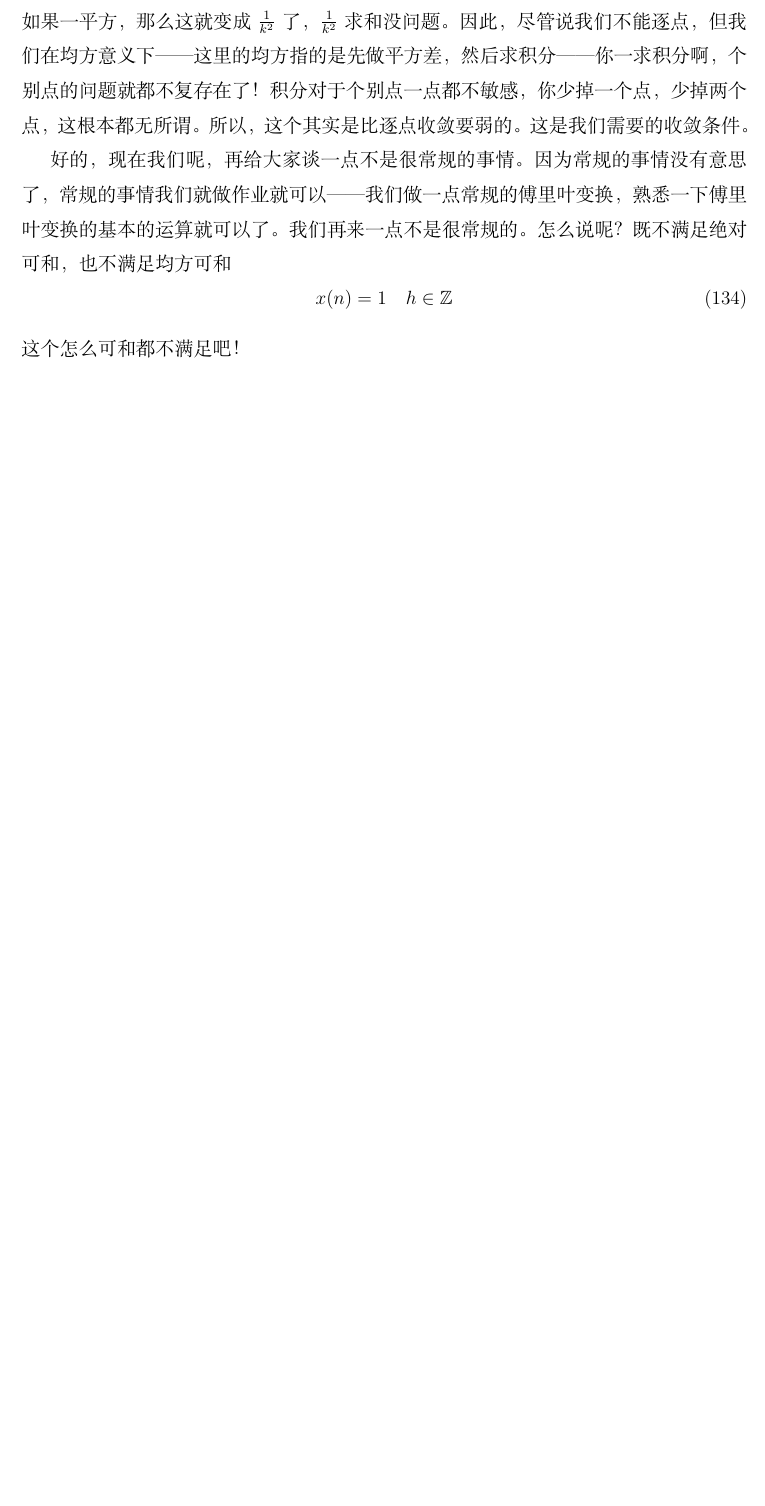
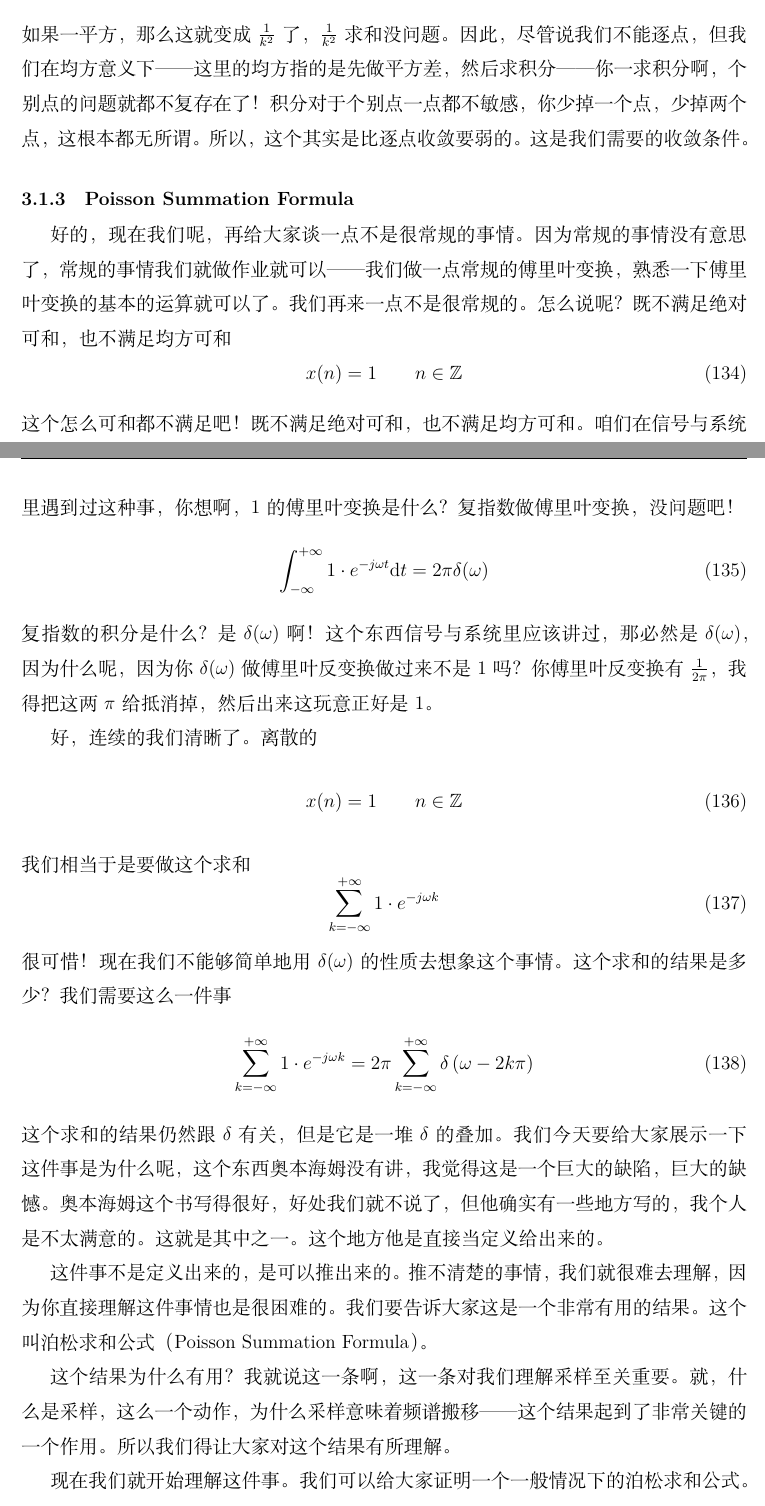
Before and after one commit to LJY-lzpu/DSP_Course, a LaTeX document (Digital_Signal_Processing.tex): part of page 50 of 54 before the commit and two parts of pages 51 and 52 of 57 after it, the two joined at a grey line, cut so that both start at the same text, the shorter picture padded with empty space. Compiled offline with XeLaTeX.

Commit message:
Add files via upload

```diff
--- a/Digital_Signal_Processing.tex
+++ b/Digital_Signal_Processing.tex
@@ -1776,8 +1776,34 @@ General Solution
 如果一平方，那么这就变成$\frac{1}{k^2}$
 了，$\frac{1}{k^2}$求和没问题。因此，尽管说我们不能逐点，但我们在均方意义下——这里的均方指的是先做平方差，然后求积分——你一求积分啊，个别点的问题就都不复存在了！积分对于个别点一点都不敏感，你少掉一个点，少掉两个点，这根本都无所谓。所以，这个其实是比逐点收敛要弱的。这是我们需要的收敛条件。
 
+\subsubsection{Poisson Summation Formula}\quad
+
 好的，现在我们呢，再给大家谈一点不是很常规的事情。因为常规的事情没有意思了，常规的事情我们就做作业就可以——我们做一点常规的傅里叶变换，熟悉一下傅里叶变换的基本的运算就可以了。我们再来一点不是很常规的。怎么说呢？既不满足绝对可和，也不满足均方可和
 \begin{equation}
-    x(n) = 1 \quad h\in \mathbb{Z}
-\end{equation}
-这个怎么可和都不满足吧！
+    x(n) = 1 \quad\quad n\in \mathbb{Z}
+\end{equation}
+这个怎么可和都不满足吧！既不满足绝对可和，也不满足均方可和。咱们在信号与系统里遇到过这种事，你想啊，$1$的傅里叶变换是什么？复指数做傅里叶变换，没问题吧！
+\begin{equation}
+    \int_{-\infty}^{+\infty}1\cdot e^{-j\omega t}\text{d}t = 2\pi \delta(\omega)
+\end{equation}
+复指数的积分是什么？是$\delta(\omega)$啊！这个东西信号与系统里应该讲过，那必然是$\delta(\omega)$，因为什么呢，因为你$\delta(\omega)$做傅里叶反变换做过来不是$1$吗？你傅里叶反变换有$\frac{1}{2\pi}$，我得把这两$\pi$给抵消掉，然后出来这玩意正好是$1$。
+
+好，连续的我们清晰了。离散的
+\begin{equation}
+    x(n) = 1 \quad\quad n\in \mathbb{Z}
+\end{equation}
+我们相当于是要做这个求和
+\begin{equation}
+    \sum_{k=-\infty}^{+\infty}1\cdot e^{-j\omega k}
+\end{equation}
+很可惜！现在我们不能够简单地用$\delta(\omega)$的性质去想象这个事情。这个求和的结果是多少？我们需要这么一件事
+\begin{equation}
+    \sum_{k=-\infty}^{+\infty}1\cdot e^{-j\omega k}=2\pi \sum_{k=-\infty}^{+\infty}\delta\left( \omega-2k \pi \right)
+\end{equation}
+这个求和的结果仍然跟$\delta$有关，但是它是一堆$\delta$的叠加。我们今天要给大家展示一下这件事是为什么呢，这个东西奥本海姆没有讲，我觉得这是一个巨大的缺陷，巨大的缺憾。奥本海姆这个书写得很好，好处我们就不说了，但他确实有一些地方写的，我个人是不太满意的。这就是其中之一。这个地方他是直接当定义给出来的。
+
+这件事不是定义出来的，是可以推出来的。推不清楚的事情，我们就很难去理解，因为你直接理解这件事情也是很困难的。我们要告诉大家这是一个非常有用的结果。这个叫泊松求和公式（Poisson Summation Formula）。
+
+这个结果为什么有用？我就说这一条啊，这一条对我们理解采样至关重要。就，什么是采样，这么一个动作，为什么采样意味着频谱搬移——这个结果起到了非常关键的一个作用。所以我们得让大家对这个结果有所理解。
+
+现在我们就开始理解这件事。我们可以给大家证明一个一般情况下的泊松求和公式。因为上面我们说的只是一个特例。
@@ -1783,0 +1814 @@ General Solution
+\end{equation}
```
Also changed, not shown: Digital_Signal_Processing.pdf, Digital_Signal_Processing.tex (27 more changed lines), 5 other files.
